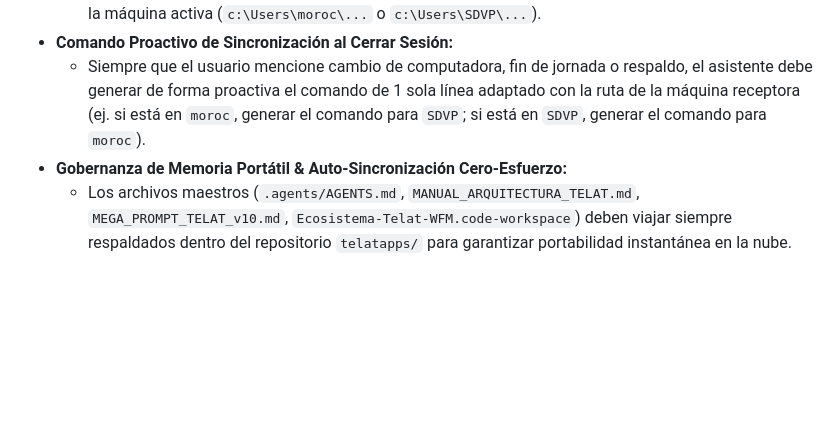
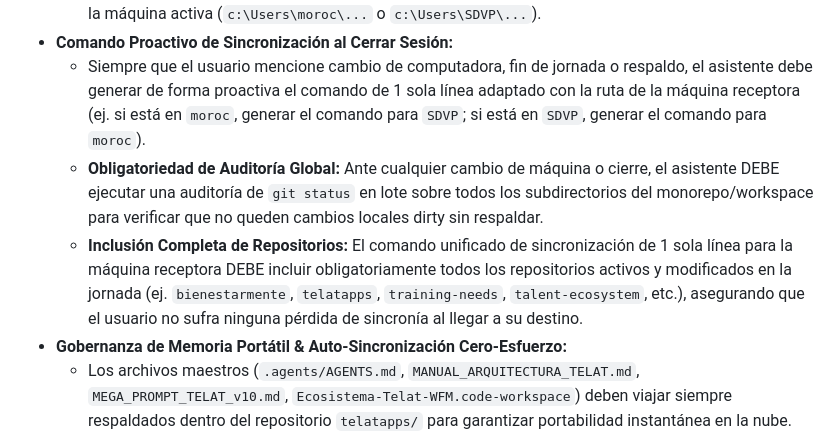
Before and after one commit to morocog/telatapps, a Markdown page: AGENTS.md, the part around the change. Drawn GitHub-style; blank space fills up the shorter version.

Commit message:
chore(agents): update AGENTS.md rule 11 with git audit and comprehensive sync command requirements

```diff
--- a/AGENTS.md
+++ b/AGENTS.md
@@ -108,6 +108,8 @@ Al finalizar cualquier tarea, corrección o nueva funcionalidad, el asistente DE
   - Al generar scripts, paths o notificaciones de Telegram, debe utilizar la ruta absoluta correspondiente a la máquina activa (`c:\Users\moroc\...` o `c:\Users\SDVP\...`).
 - **Comando Proactivo de Sincronización al Cerrar Sesión:**
   - Siempre que el usuario mencione cambio de computadora, fin de jornada o respaldo, el asistente debe generar de forma proactiva el comando de 1 sola línea adaptado con la ruta de la máquina receptora (ej. si está en `moroc`, generar el comando para `SDVP`; si está en `SDVP`, generar el comando para `moroc`).
+  - **Obligatoriedad de Auditoría Global:** Ante cualquier cambio de máquina o cierre, el asistente DEBE ejecutar una auditoría de `git status` en lote sobre todos los subdirectorios del monorepo/workspace para verificar que no queden cambios locales dirty sin respaldar.
+  - **Inclusión Completa de Repositorios:** El comando unificado de sincronización de 1 sola línea para la máquina receptora DEBE incluir obligatoriamente todos los repositorios activos y modificados en la jornada (ej. `bienestarmente`, `telatapps`, `training-needs`, `talent-ecosystem`, etc.), asegurando que el usuario no sufra ninguna pérdida de sincronía al llegar a su destino.
 - **Gobernanza de Memoria Portátil & Auto-Sincronización Cero-Esfuerzo:**
   - Los archivos maestros (`.agents/AGENTS.md`, `MANUAL_ARQUITECTURA_TELAT.md`, `MEGA_PROMPT_TELAT_v10.md`, `Ecosistema-Telat-WFM.code-workspace`) deben viajar siempre respaldados dentro del repositorio `telatapps/` para garantizar portabilidad instantánea en la nube.
   - **RESPONSABILIDAD TOTAL DE LA IA:** El asistente se encarga AUTOMÁTICAMENTE de propagar `AGENTS.md` maestro a todos los sub-repositorios y hacer `git push` en `telatapps`. El usuario NO debe ejecutar comandos ni preocuparse por la sincronización manual.
```
